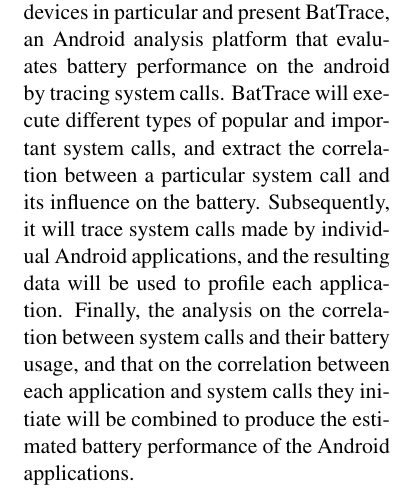
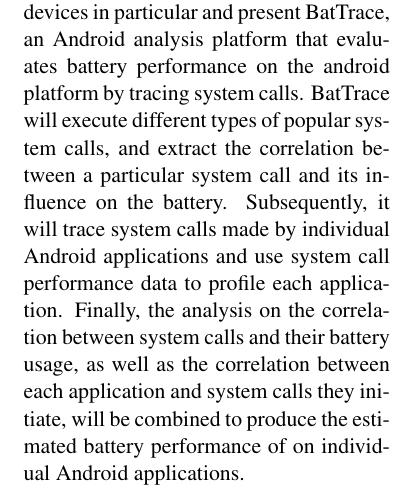
Before and after one commit to mserran2/BatTrace, a LaTeX paper (cs65f12.tex): part of one column of page 1 of 3, cut so that both start at the same text. Compiled offline with pdfLaTeX.

Commit message:
- Proofread abstrac

```diff
--- a/cs65f12.tex
+++ b/cs65f12.tex
@@ -28,15 +28,15 @@
   improvements, consumers have increasingly encountered the issue of
   efficient device usage and batter life management. In this paper, we
   examine Android devices in particular and present BatTrace, an Android
-  analysis platform that evaluates battery performance on the android by tracing system calls. BatTrace will execute
-  different types of popular and important system calls, and extract the
-  correlation between a particular system call and its influence on the
-  battery. Subsequently, it will trace system calls made by individual Android
-  applications, and the resulting data will be used to profile each application.
-  Finally, the analysis on the correlation between system calls and their
-  battery usage, and that on the correlation between each application and system
-  calls they initiate will be combined to produce the estimated battery performance
-  of the Android applications.
+  analysis platform that evaluates battery performance on the android platform
+  by tracing system calls. BatTrace will execute different types of popular system
+  calls, and extract the correlation between a particular system call and its
+  influence on the battery. Subsequently, it will trace system calls made by
+  individual Android applications and use system call performance data to profile
+  each application. Finally, the analysis on the correlation between system calls and their
+  battery usage, as well as the correlation between each application and system
+  calls they initiate, will be combined to produce the estimated battery performance
+  of on individual Android applications.
 \end{abstract}
 
 \section{Motivation}
```
